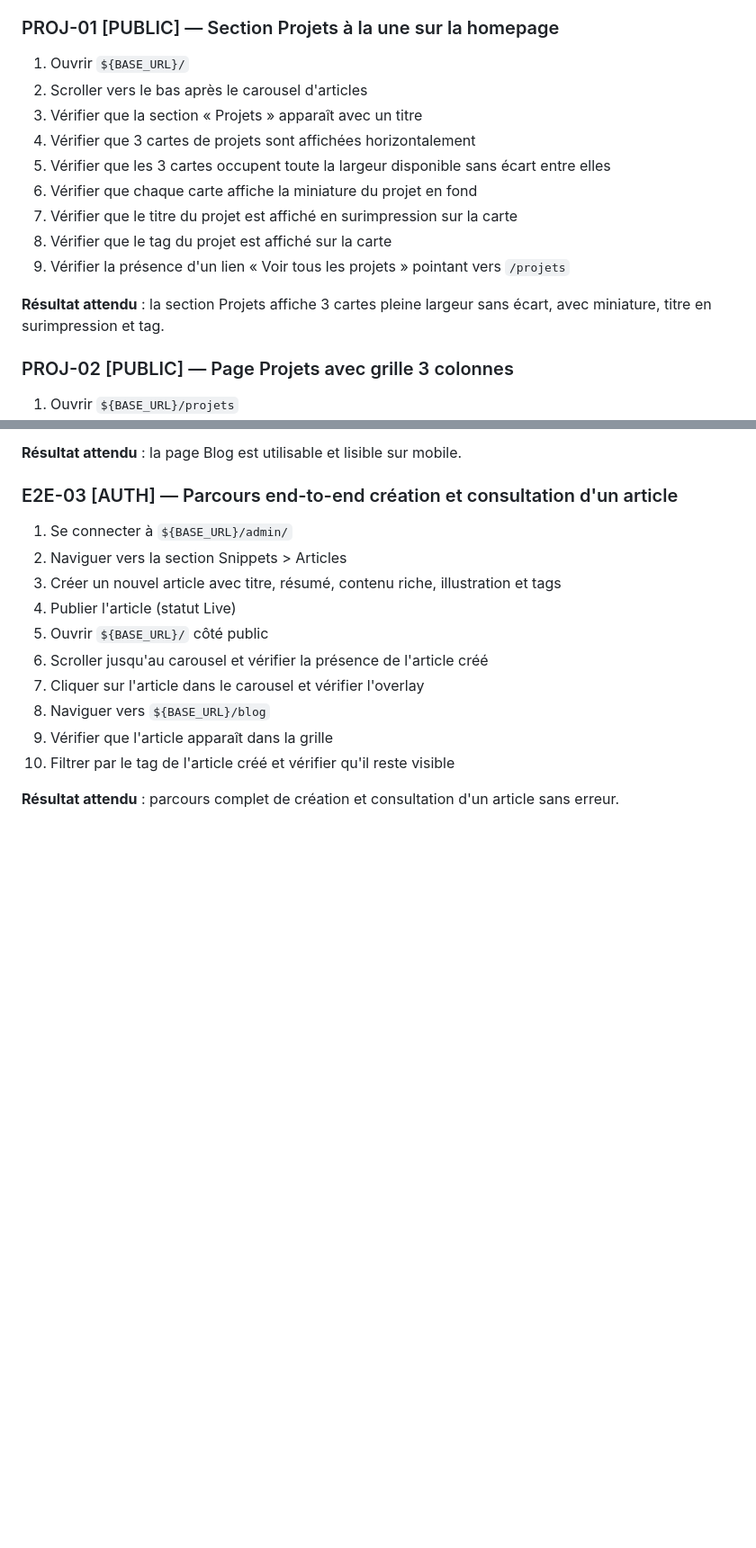
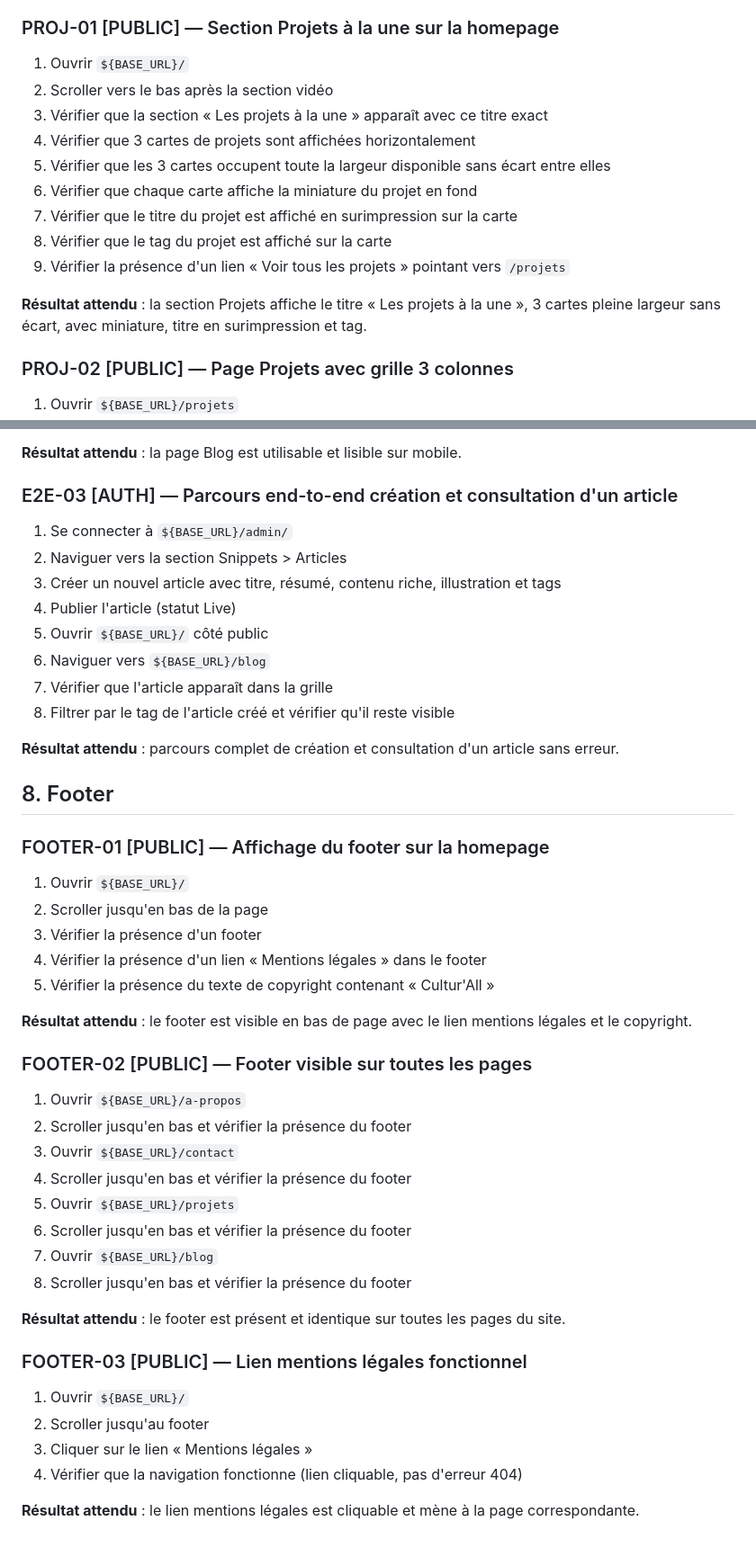
Before and after one commit to nicolasdeclerck/culturall-website, a Markdown page: docs/browser-test-checklist.md, 2 parts joined by grey strips. Shown at 90% size. Rendered like a GitHub page; blank space fills up the shorter version.

Commit message:
test: update browser test checklist for #61

```diff
--- a/docs/browser-test-checklist.md
+++ b/docs/browser-test-checklist.md
@@ -206,8 +206,8 @@ Types d'accès :
 
 ### PROJ-01 [PUBLIC] — Section Projets à la une sur la homepage
 1. Ouvrir `${BASE_URL}/`
-2. Scroller vers le bas après le carousel d'articles
-3. Vérifier que la section « Projets » apparaît avec un titre
+2. Scroller vers le bas après la section vidéo
+3. Vérifier que la section « Les projets à la une » apparaît avec ce titre exact
 4. Vérifier que 3 cartes de projets sont affichées horizontalement
 5. Vérifier que les 3 cartes occupent toute la largeur disponible sans écart entre elles
 6. Vérifier que chaque carte affiche la miniature du projet en fond
@@ -215,7 +215,7 @@ Types d'accès :
 8. Vérifier que le tag du projet est affiché sur la carte
 9. Vérifier la présence d'un lien « Voir tous les projets » pointant vers `/projets`
 
-**Résultat attendu** : la section Projets affiche 3 cartes pleine largeur sans écart, avec miniature, titre en surimpression et tag.
+**Résultat attendu** : la section Projets affiche le titre « Les projets à la une », 3 cartes pleine largeur sans écart, avec miniature, titre en surimpression et tag.
 
 ### PROJ-02 [PUBLIC] — Page Projets avec grille 3 colonnes
 1. Ouvrir `${BASE_URL}/projets`
@@ -431,10 +400,39 @@ Types d'accès :
 3. Créer un nouvel article avec titre, résumé, contenu riche, illustration et tags
 4. Publier l'article (statut Live)
 5. Ouvrir `${BASE_URL}/` côté public
-6. Scroller jusqu'au carousel et vérifier la présence de l'article créé
-7. Cliquer sur l'article dans le carousel et vérifier l'overlay
-8. Naviguer vers `${BASE_URL}/blog`
-9. Vérifier que l'article apparaît dans la grille
-10. Filtrer par le tag de l'article créé et vérifier qu'il reste visible
+6. Naviguer vers `${BASE_URL}/blog`
+7. Vérifier que l'article apparaît dans la grille
+8. Filtrer par le tag de l'article créé et vérifier qu'il reste visible
 
 **Résultat attendu** : parcours complet de création et consultation d'un article sans erreur.
+
+## 8. Footer
+
+### FOOTER-01 [PUBLIC] — Affichage du footer sur la homepage
+1. Ouvrir `${BASE_URL}/`
+2. Scroller jusqu'en bas de la page
+3. Vérifier la présence d'un footer
+4. Vérifier la présence d'un lien « Mentions légales » dans le footer
+5. Vérifier la présence du texte de copyright contenant « Cultur'All »
+
+**Résultat attendu** : le footer est visible en bas de page avec le lien mentions légales et le copyright.
+
+### FOOTER-02 [PUBLIC] — Footer visible sur toutes les pages
+1. Ouvrir `${BASE_URL}/a-propos`
+2. Scroller jusqu'en bas et vérifier la présence du footer
+3. Ouvrir `${BASE_URL}/contact`
+4. Scroller jusqu'en bas et vérifier la présence du footer
+5. Ouvrir `${BASE_URL}/projets`
+6. Scroller jusqu'en bas et vérifier la présence du footer
+7. Ouvrir `${BASE_URL}/blog`
+8. Scroller jusqu'en bas et vérifier la présence du footer
+
+**Résultat attendu** : le footer est présent et identique sur toutes les pages du site.
+
+### FOOTER-03 [PUBLIC] — Lien mentions légales fonctionnel
+1. Ouvrir `${BASE_URL}/`
+2. Scroller jusqu'au footer
+3. Cliquer sur le lien « Mentions légales »
+4. Vérifier que la navigation fonctionne (lien cliquable, pas d'erreur 404)
+
+**Résultat attendu** : le lien mentions légales est cliquable et mène à la page correspondante.
```
Also changed, not shown: other parts of docs/browser-test-checklist.md (+0 -31 lines).
